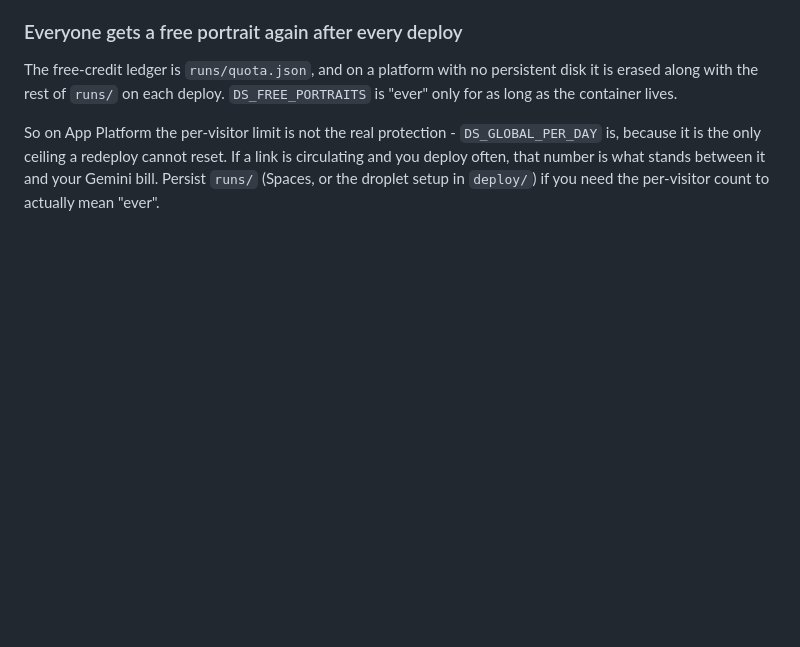
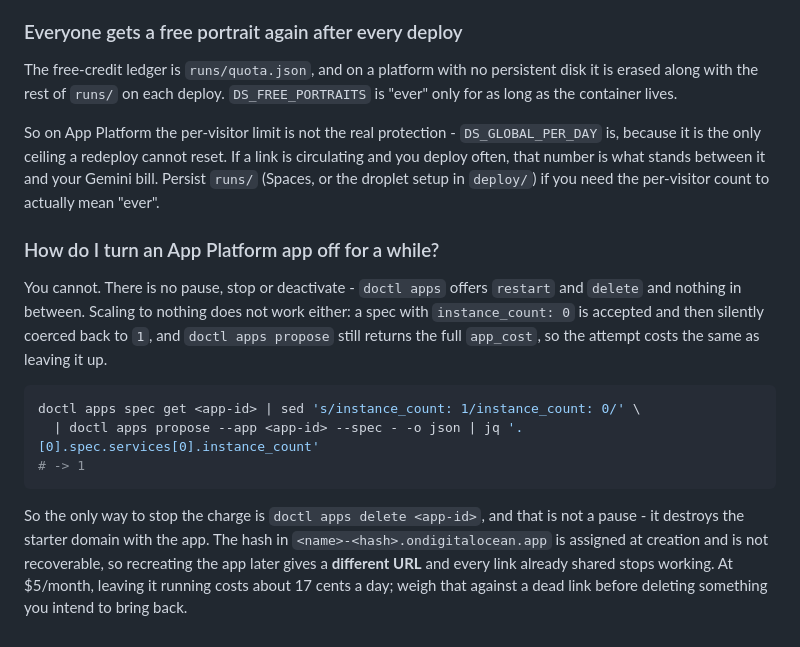
Before and after one commit to Deadsec69/dimension-strike-surviva, a Markdown page: docs/TROUBLESHOOTING.md, the part around the change. Rendered like a GitHub page; blank space fills up the shorter version.

Commit message:
docs(troubleshooting): there is no way to pause an App Platform app
Asked directly and worth recording, because both plausible answers are wrong. There is no pause,
stop or deactivate verb - doctl offers restart and delete with nothing between - and scaling to
nothing silently fails rather than erroring: a spec with instance_count: 0 is accepted, coerced
back to 1, and still priced at the full app_cost. Includes the propose one-liner that demonstrates
the coercion, since the behaviour is invisible otherwise.

That leaves delete as the only way to stop the charge, which is not a pause: the starter domain's
hash is assigned at creation and cannot be recovered, so recreating gives a different URL and every
shared link dies. States the daily cost so the trade is concrete rather than abstract.

Co-Authored-By: Claude Opus 5 (1M context) <noreply@anthropic.com>

````diff
--- a/docs/TROUBLESHOOTING.md
+++ b/docs/TROUBLESHOOTING.md
@@ -158,3 +158,22 @@ So on App Platform the per-visitor limit is not the real protection - `DS_GLOBAL
 it is the only ceiling a redeploy cannot reset. If a link is circulating and you deploy often, that
 number is what stands between it and your Gemini bill. Persist `runs/` (Spaces, or the droplet setup in
 `deploy/`) if you need the per-visitor count to actually mean "ever".
+
+### How do I turn an App Platform app off for a while?
+
+You cannot. There is no pause, stop or deactivate - `doctl apps` offers `restart` and `delete` and
+nothing in between. Scaling to nothing does not work either: a spec with `instance_count: 0` is
+accepted and then silently coerced back to `1`, and `doctl apps propose` still returns the full
+`app_cost`, so the attempt costs the same as leaving it up.
+
+```bash
+doctl apps spec get <app-id> | sed 's/instance_count: 1/instance_count: 0/' \
+  | doctl apps propose --app <app-id> --spec - -o json | jq '.[0].spec.services[0].instance_count'
+# -> 1
+```
+
+So the only way to stop the charge is `doctl apps delete <app-id>`, and that is not a pause - it
+destroys the starter domain with the app. The hash in `<name>-<hash>.ondigitalocean.app` is assigned at
+creation and is not recoverable, so recreating the app later gives a **different URL** and every link
+already shared stops working. At $5/month, leaving it running costs about 17 cents a day; weigh that
+against a dead link before deleting something you intend to bring back.
````
